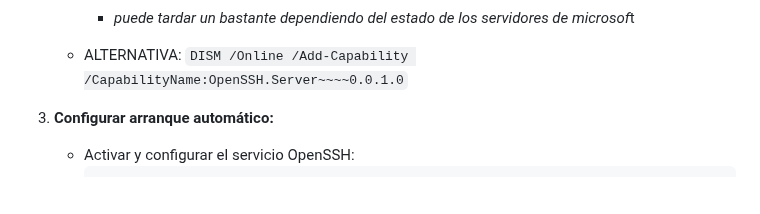
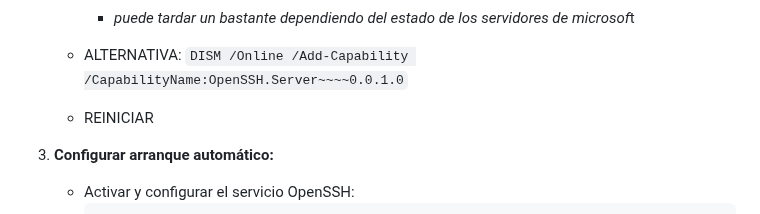
Before and after one commit to miGUITel/SR, a Markdown page: TAREAS/SR0602_ssh/SR0602_SSH_WS-US.md, the part around the change. Rendered like a GitHub page; blank space fills up the shorter version.

Commit message:
REINICIAR

```diff
--- a/TAREAS/SR0602_ssh/SR0602_SSH_WS-US.md
+++ b/TAREAS/SR0602_ssh/SR0602_SSH_WS-US.md
@@ -15,6 +15,7 @@
 
       - *puede tardar un bastante dependiendo del estado de los servidores de microsof*t
    - ALTERNATIVA: `DISM /Online /Add-Capability /CapabilityName:OpenSSH.Server~~~~0.0.1.0`
+   - REINICIAR
 
 3. **Configurar arranque automático:**
 
```
